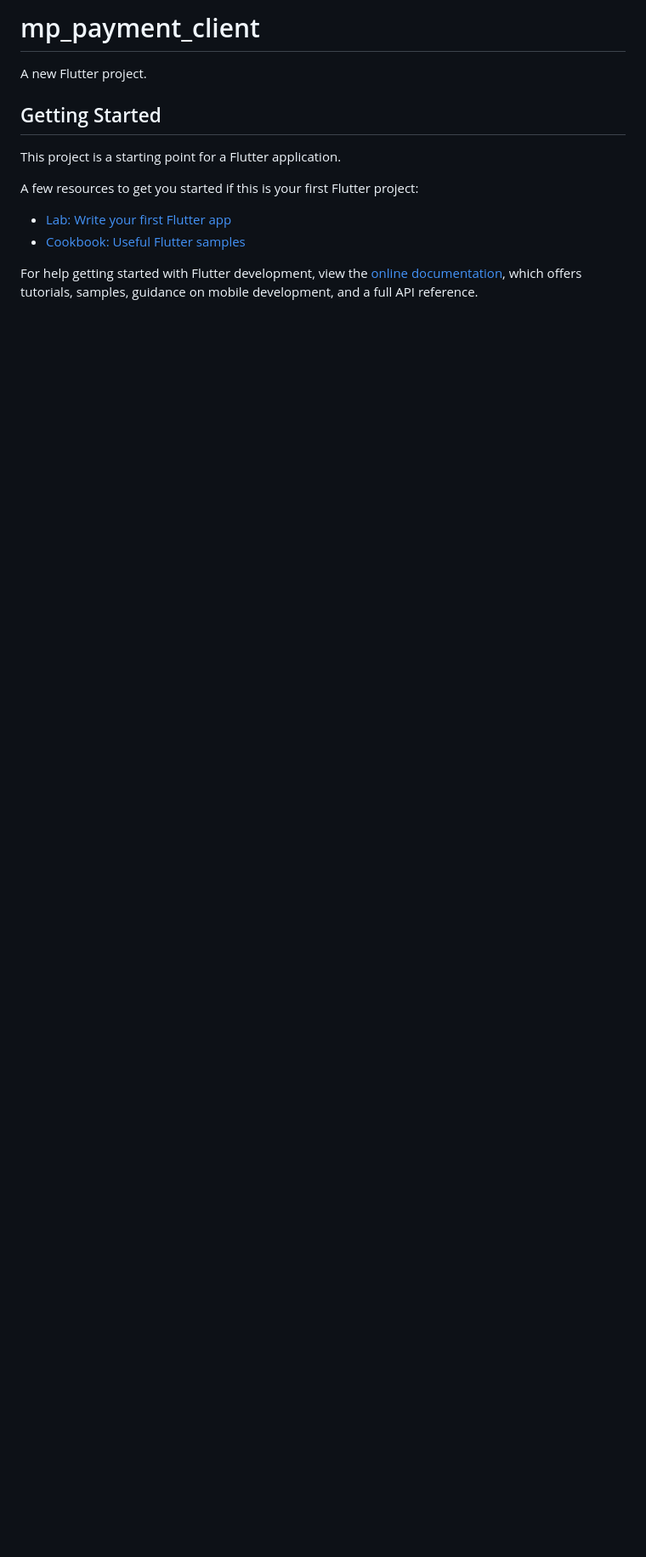
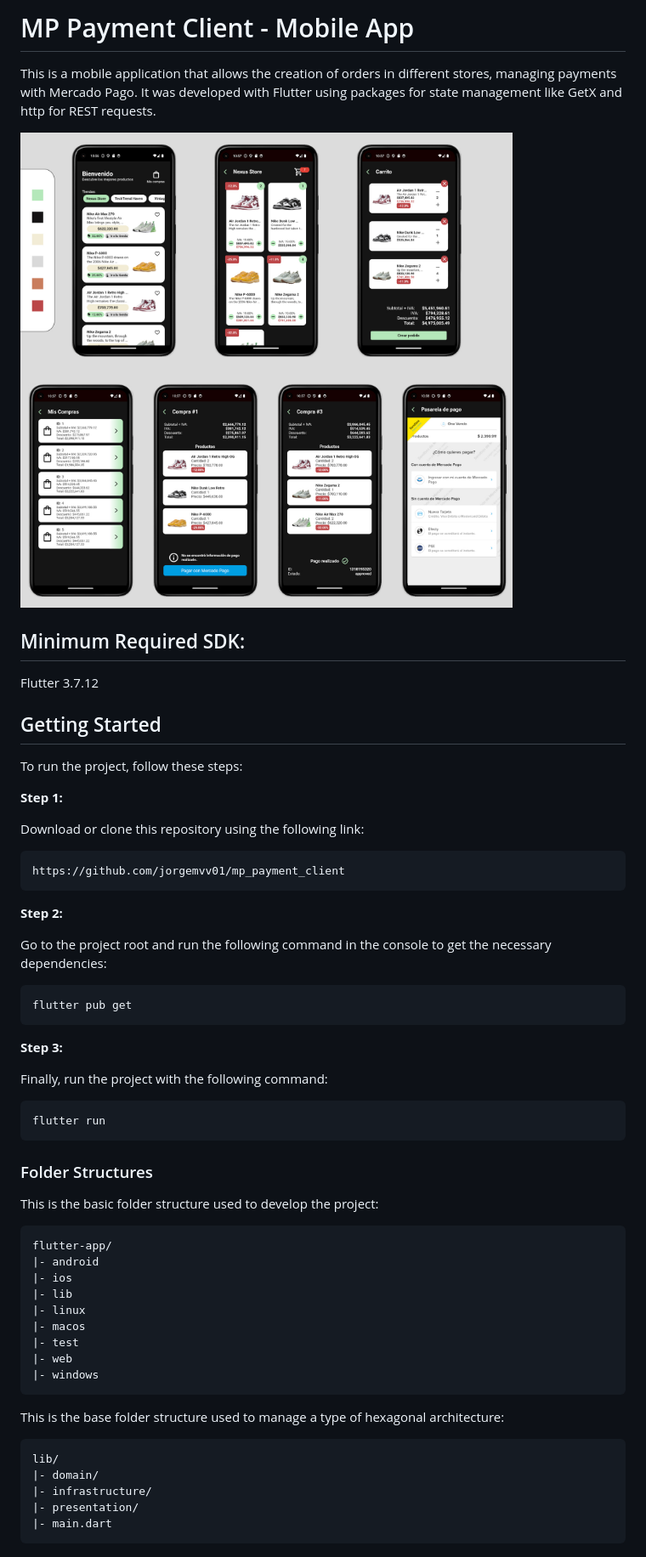
Before and after one commit to jorgemvv01/mp_payment_client, a Markdown page: README.md, the part around the change. Shown: that part at 85% size. Rendered like a GitHub page; pictures changed too: mp_client_ui.jpg (added); blank space fills up the shorter version.

````diff
--- a/README.md
+++ b/README.md
@@ -1,16 +1,64 @@
-# mp_payment_client
+# MP Payment Client - Mobile App
 
-A new Flutter project.
+This is a mobile application that allows the creation of orders in different stores, managing payments with Mercado Pago. It was developed with Flutter using packages for state management like GetX and http for REST requests.
+
+![UI](https://github.com/jorgemvv01/mp_payment_client/blob/main/mp_client_ui.jpg)
+
+## Minimum Required SDK:
+
+Flutter 3.7.12
 
 ## Getting Started
 
-This project is a starting point for a Flutter application.
+To run the project, follow these steps:
 
-A few resources to get you started if this is your first Flutter project:
 
-- [Lab: Write your first Flutter app](https://docs.flutter.dev/get-started/codelab)
-- [Cookbook: Useful Flutter samples](https://docs.flutter.dev/cookbook)
+**Step 1:**
 
-For help getting started with Flutter development, view the
-[online documentation](https://docs.flutter.dev/), which offers tutorials,
-samples, guidance on mobile development, and a full API reference.
+Download or clone this repository using the following link:
+
+```
+https://github.com/jorgemvv01/mp_payment_client
+```
+
+**Step 2:**
+
+Go to the project root and run the following command in the console to get the necessary dependencies:
+
+```
+flutter pub get
+```
+
+**Step 3:**
+
+Finally, run the project with the following command:
+
+```
+flutter run
+```
+
+
+### Folder Structures
+This is the basic folder structure used to develop the project:
+
+```
+flutter-app/
+|- android
+|- ios
+|- lib
+|- linux
+|- macos
+|- test
+|- web
+|- windows
+```
+
+This is the base folder structure used to manage a type of hexagonal architecture:
+
+```
+lib/
+|- domain/
+|- infrastructure/
+|- presentation/
+|- main.dart
+```
````
Also changed, not shown: 1 other file.
